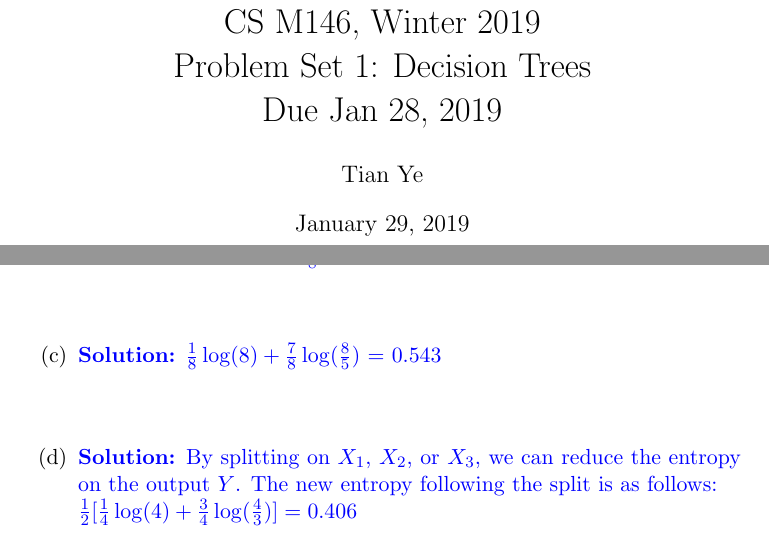
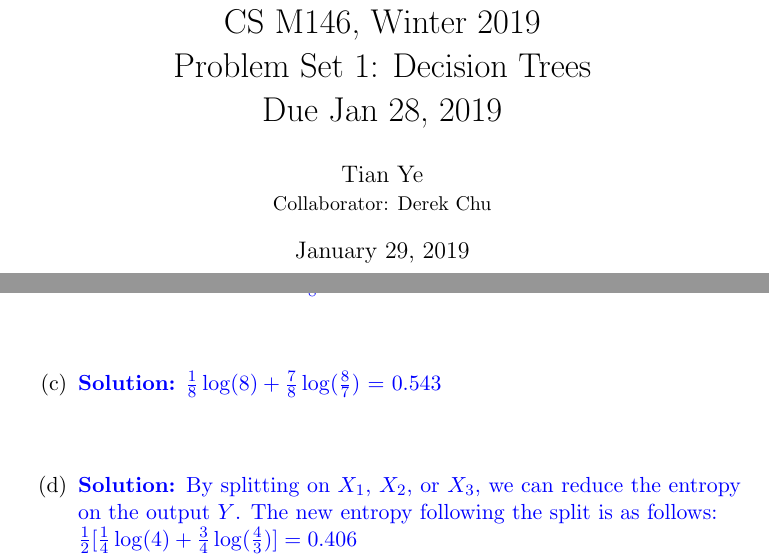
Before and after one commit to Causodes/Computer-Science-M146---Winter-2019, a LaTeX problem sheet (Problem Set 1/Problem Set 1 LaTeX/problemset_1.tex): two parts of pages 1 and 5 of 15, joined at a grey line, cut so that both start at the same text. Compiled offline with pdfLaTeX.

Commit message:
Fix typos

```diff
--- a/Problem Set 1/Problem Set 1 LaTeX/problemset_1.tex
+++ b/Problem Set 1/Problem Set 1 LaTeX/problemset_1.tex
@@ -20,7 +20,7 @@
 
 \begin{document}
 \ctitle{1}{Decision Trees}{Jan 28, 2019}
-\author{Tian Ye}
+\author{Tian Ye \\ \small{Collaborator: Derek Chu}}
 \maketitle
 
 \newpage
@@ -112,7 +112,7 @@ This leaves us with $2^{n-3}$ remaining binary vectors; hence the error is $\fra
 \vspace{1cm}
 
 \item
-\solution{$\frac{1}{8}\log(8) + \frac{7}{8}\log(\frac{8}{5})$ = 0.543
+\solution{$\frac{1}{8}\log(8) + \frac{7}{8}\log(\frac{8}{7})$ = 0.543
 }
 \vspace{1cm}
 
```
Also changed, not shown: Problem Set 1/Problem Set 1 LaTeX/problemset_1.pdf, 1 other file.
